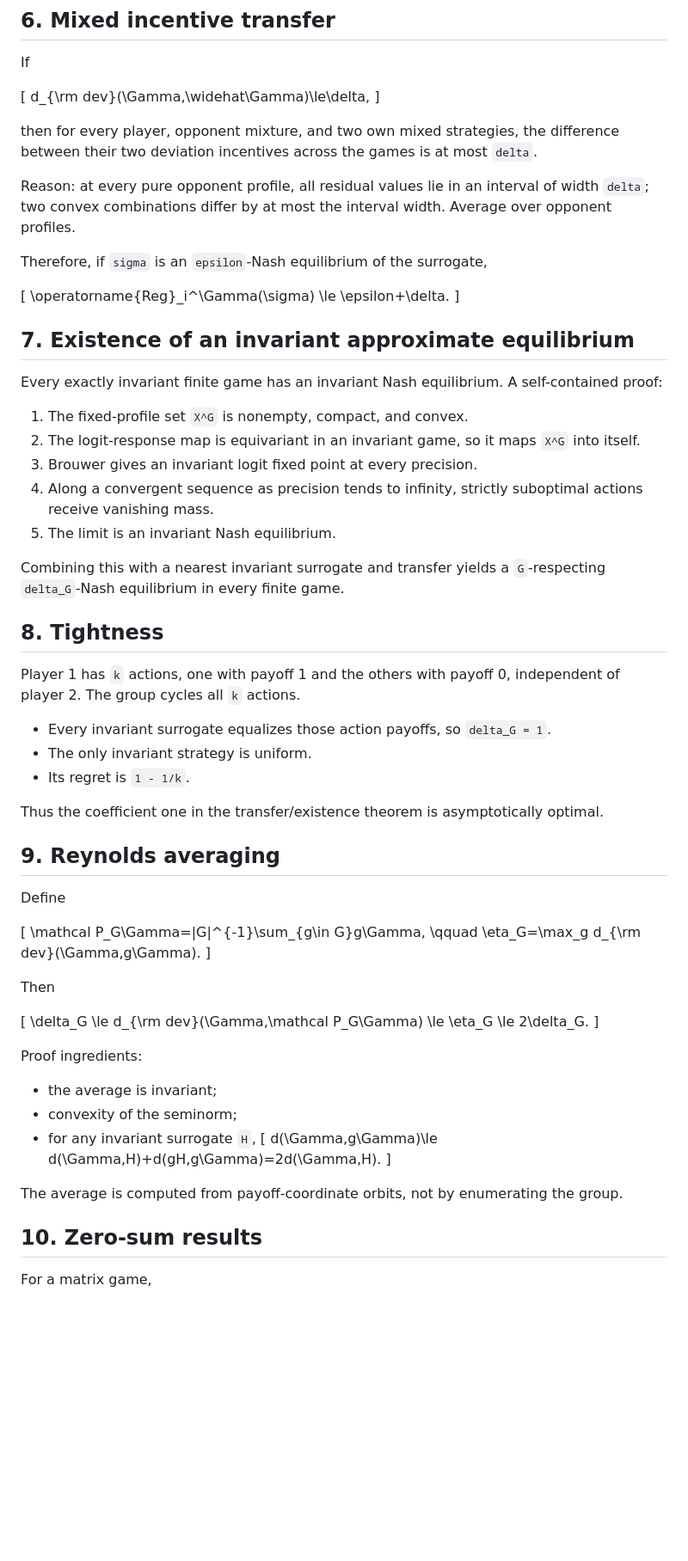
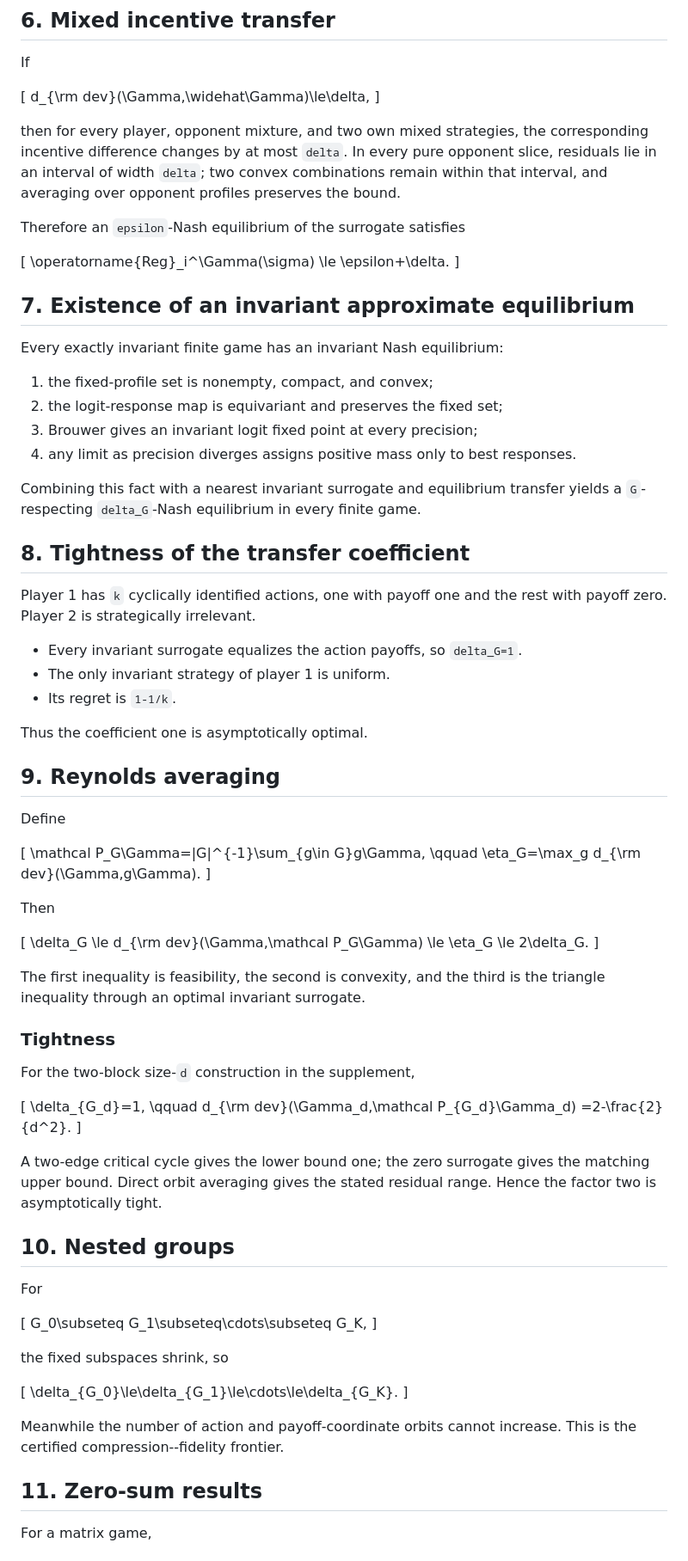
Before and after one commit to jingxuxie/game-almost-symmetric, a Markdown page: notes/proof_notes.md, the part around one of its changes. Shown at 86% size. Drawn GitHub-style; blank space fills up the shorter version.

Commit message:
Finish proof audit and remove stale risk notes

```diff
--- a/notes/proof_notes.md
+++ b/notes/proof_notes.md
@@ -193,11 +216,13 @@ If
 d_{\rm dev}(\Gamma,\widehat\Gamma)\le\delta,
 \]
 
-then for every player, opponent mixture, and two own mixed strategies, the difference between their two deviation incentives across the games is at most `delta`.
+then for every player, opponent mixture, and two own mixed strategies, the
+corresponding incentive difference changes by at most `delta`. In every pure
+opponent slice, residuals lie in an interval of width `delta`; two convex
+combinations remain within that interval, and averaging over opponent profiles
+preserves the bound.
 
-Reason: at every pure opponent profile, all residual values lie in an interval of width `delta`; two convex combinations differ by at most the interval width. Average over opponent profiles.
-
-Therefore, if `sigma` is an `epsilon`-Nash equilibrium of the surrogate,
+Therefore an `epsilon`-Nash equilibrium of the surrogate satisfies
 
 \[
 \operatorname{Reg}_i^\Gamma(\sigma)
@@ -206,25 +231,26 @@ Therefore, if `sigma` is an `epsilon`-Nash equilibrium of the surrogate,
 
 ## 7. Existence of an invariant approximate equilibrium
 
-Every exactly invariant finite game has an invariant Nash equilibrium. A self-contained proof:
+Every exactly invariant finite game has an invariant Nash equilibrium:
 
-1. The fixed-profile set `X^G` is nonempty, compact, and convex.
-2. The logit-response map is equivariant in an invariant game, so it maps `X^G` into itself.
-3. Brouwer gives an invariant logit fixed point at every precision.
-4. Along a convergent sequence as precision tends to infinity, strictly suboptimal actions receive vanishing mass.
-5. The limit is an invariant Nash equilibrium.
+1. the fixed-profile set is nonempty, compact, and convex;
+2. the logit-response map is equivariant and preserves the fixed set;
+3. Brouwer gives an invariant logit fixed point at every precision;
+4. any limit as precision diverges assigns positive mass only to best responses.
 
-Combining this with a nearest invariant surrogate and transfer yields a `G`-respecting `delta_G`-Nash equilibrium in every finite game.
+Combining this fact with a nearest invariant surrogate and equilibrium transfer
+yields a `G`-respecting `delta_G`-Nash equilibrium in every finite game.
 
-## 8. Tightness
+## 8. Tightness of the transfer coefficient
 
-Player 1 has `k` actions, one with payoff 1 and the others with payoff 0, independent of player 2. The group cycles all `k` actions.
+Player 1 has `k` cyclically identified actions, one with payoff one and the rest
+with payoff zero. Player 2 is strategically irrelevant.
 
-- Every invariant surrogate equalizes those action payoffs, so `delta_G = 1`.
-- The only invariant strategy is uniform.
-- Its regret is `1 - 1/k`.
+- Every invariant surrogate equalizes the action payoffs, so `delta_G=1`.
+- The only invariant strategy of player 1 is uniform.
+- Its regret is `1-1/k`.
 
-Thus the coefficient one in the transfer/existence theorem is asymptotically optimal.
+Thus the coefficient one is asymptotically optimal.
 
 ## 9. Reynolds averaging
 
@@ -245,18 +271,42 @@ Then
 \le 2\delta_G.
 \]
 
-Proof ingredients:
+The first inequality is feasibility, the second is convexity, and the third is
+the triangle inequality through an optimal invariant surrogate.
 
-- the average is invariant;
-- convexity of the seminorm;
-- for any invariant surrogate `H`,
-  \[
-  d(\Gamma,g\Gamma)\le d(\Gamma,H)+d(gH,g\Gamma)=2d(\Gamma,H).
-  \]
+### Tightness
 
-The average is computed from payoff-coordinate orbits, not by enumerating the group.
+For the two-block size-`d` construction in the supplement,
 
-## 10. Zero-sum results
+\[
+\delta_{G_d}=1,
+\qquad
+ d_{\rm dev}(\Gamma_d,\mathcal P_{G_d}\Gamma_d)
+=2-\frac{2}{d^2}.
+\]
+
+A two-edge critical cycle gives the lower bound one; the zero surrogate gives
+the matching upper bound. Direct orbit averaging gives the stated residual
+range. Hence the factor two is asymptotically tight.
+
+## 10. Nested groups
+
+For
+
+\[
+G_0\subseteq G_1\subseteq\cdots\subseteq G_K,
+\]
+
+the fixed subspaces shrink, so
+
+\[
+\delta_{G_0}\le\delta_{G_1}\le\cdots\le\delta_{G_K}.
+\]
+
+Meanwhile the number of action and payoff-coordinate orbits cannot increase.
+This is the certified compression--fidelity frontier.
+
+## 11. Zero-sum results
 
 For a matrix game,
 
```
Also changed, not shown: other parts of notes/proof_notes.md (+108 -74 lines).
